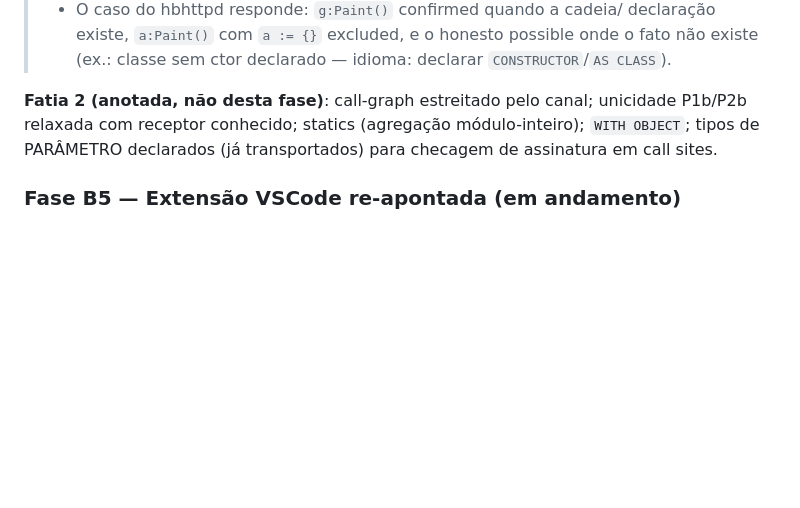
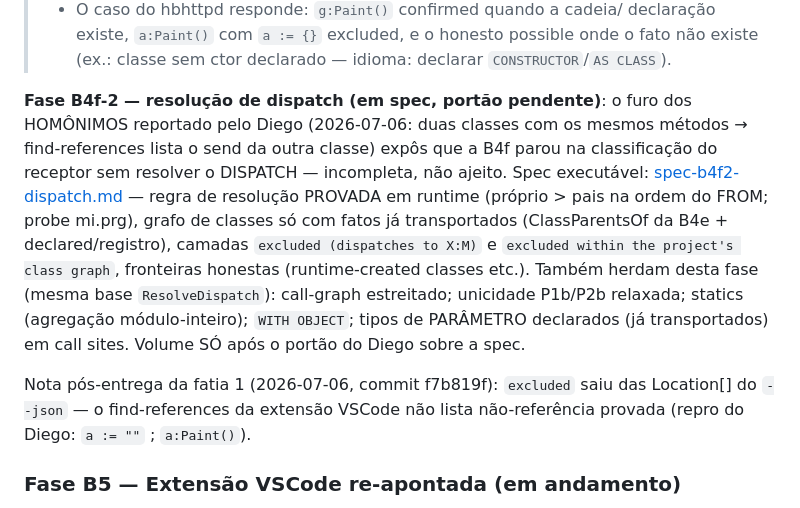
Before and after one commit to diegopego/hbrefactor, a Markdown page: docs/roadmap.md, the part around the change. GitHub-like rendering; blank space fills up the shorter version.

```diff
--- a/docs/roadmap.md
+++ b/docs/roadmap.md
@@ -898,10 +898,26 @@ nenhum.
 >   possible onde o fato não existe (ex.: classe sem ctor declarado —
 >   idioma: declarar `CONSTRUCTOR`/`AS CLASS`).
 
-**Fatia 2 (anotada, não desta fase)**: call-graph estreitado pelo canal;
-unicidade P1b/P2b relaxada com receptor conhecido; statics (agregação
-módulo-inteiro); `WITH OBJECT`; tipos de PARÂMETRO declarados (já
-transportados) para checagem de assinatura em call sites.
+**Fase B4f-2 — resolução de dispatch (em spec, portão pendente)**: o furo
+dos HOMÔNIMOS reportado pelo Diego (2026-07-06: duas classes com os mesmos
+métodos → find-references lista o send da outra classe) expôs que a B4f
+parou na classificação do receptor sem resolver o DISPATCH — incompleta,
+não ajeito. Spec executável:
+[spec-b4f2-dispatch.md](spec-b4f2-dispatch.md) — regra de resolução
+PROVADA em runtime (próprio > pais na ordem do FROM; probe mi.prg),
+grafo de classes só com fatos já transportados (ClassParentsOf da B4e +
+declared/registro), camadas `excluded (dispatches to X:M)` e
+`excluded within the project's class graph`, fronteiras honestas
+(runtime-created classes etc.). Também herdam desta fase (mesma base
+`ResolveDispatch`): call-graph estreitado; unicidade P1b/P2b relaxada;
+statics (agregação módulo-inteiro); `WITH OBJECT`; tipos de PARÂMETRO
+declarados (já transportados) em call sites. Volume SÓ após o portão do
+Diego sobre a spec.
+
+Nota pós-entrega da fatia 1 (2026-07-06, commit f7b819f): `excluded`
+saiu das Location[] do `--json` — o find-references da extensão VSCode
+não lista não-referência provada (repro do Diego: `a := ""` ;
+`a:Paint()`).
 
 ### Fase B5 — Extensão VSCode re-apontada (em andamento)
 
```
Also changed, not shown: docs/spec-b4f2-dispatch.md (added, +116 -0 lines).
